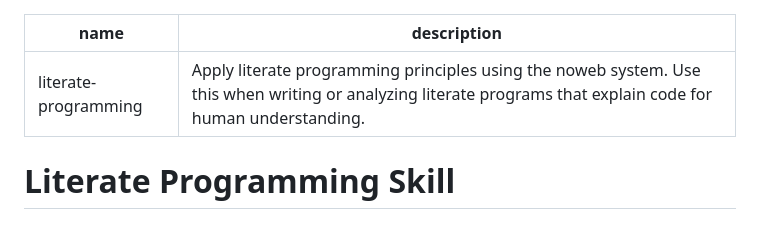
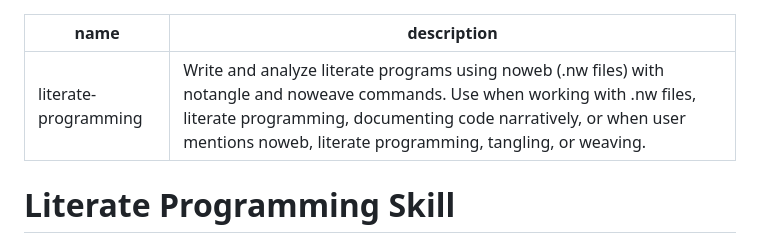
Before and after one commit to dbosk/claude-skills, a Markdown page: literate-programming/SKILL.md, the part around the change. GitHub-like rendering.

```diff
--- a/literate-programming/SKILL.md
+++ b/literate-programming/SKILL.md
@@ -1,6 +1,6 @@
 ---
 name: literate-programming
-description: Apply literate programming principles using the noweb system. Use this when writing or analyzing literate programs that explain code for human understanding.
+description: Write and analyze literate programs using noweb (.nw files) with notangle and noweave commands. Use when working with .nw files, literate programming, documenting code narratively, or when user mentions noweb, literate programming, tangling, or weaving.
 ---
 
 # Literate Programming Skill
```
Also changed, not shown: pqbl/SKILL.md (+1 -1 lines), variation-theory/SKILL.md (+1 -1 lines).
